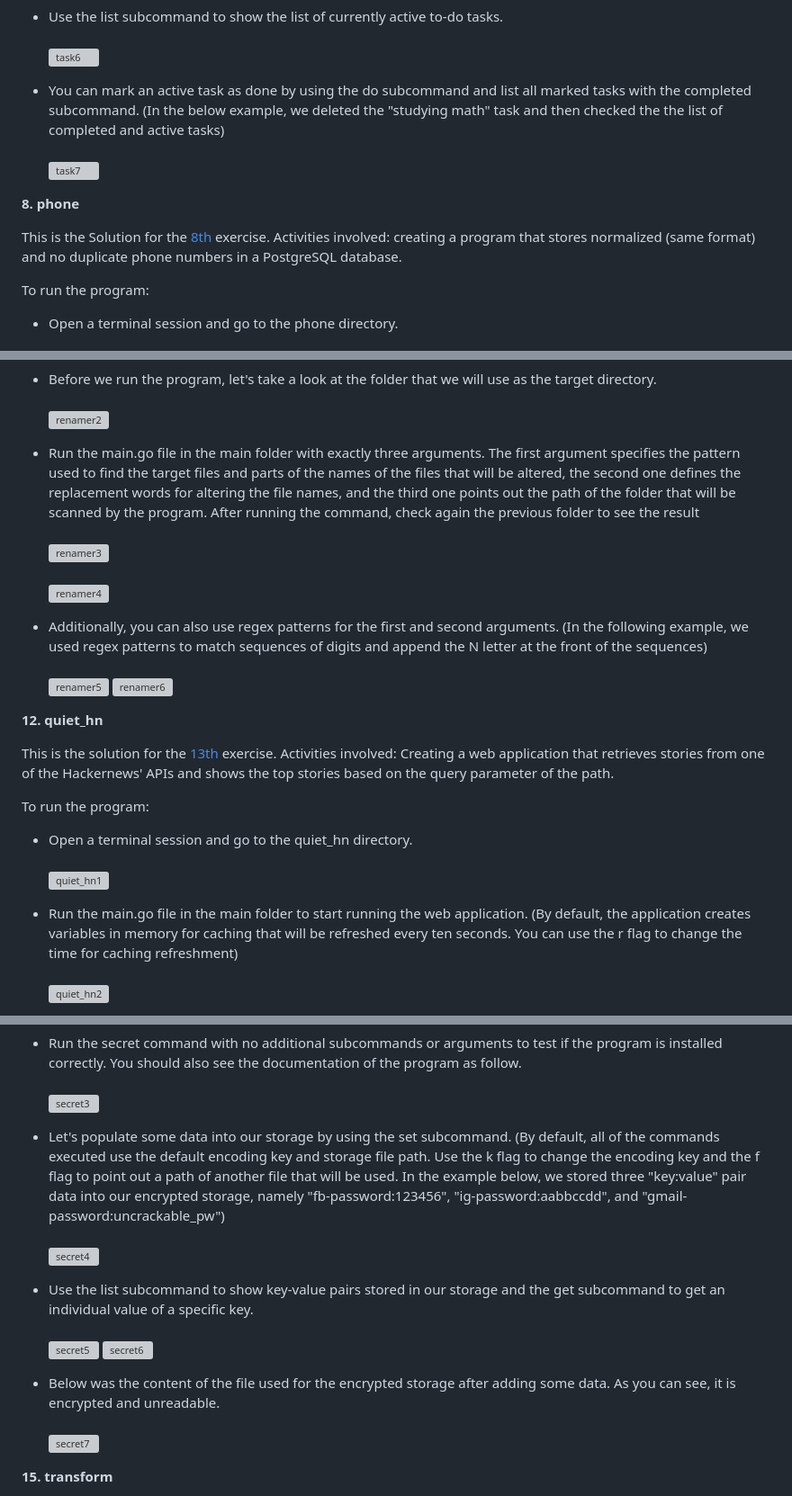
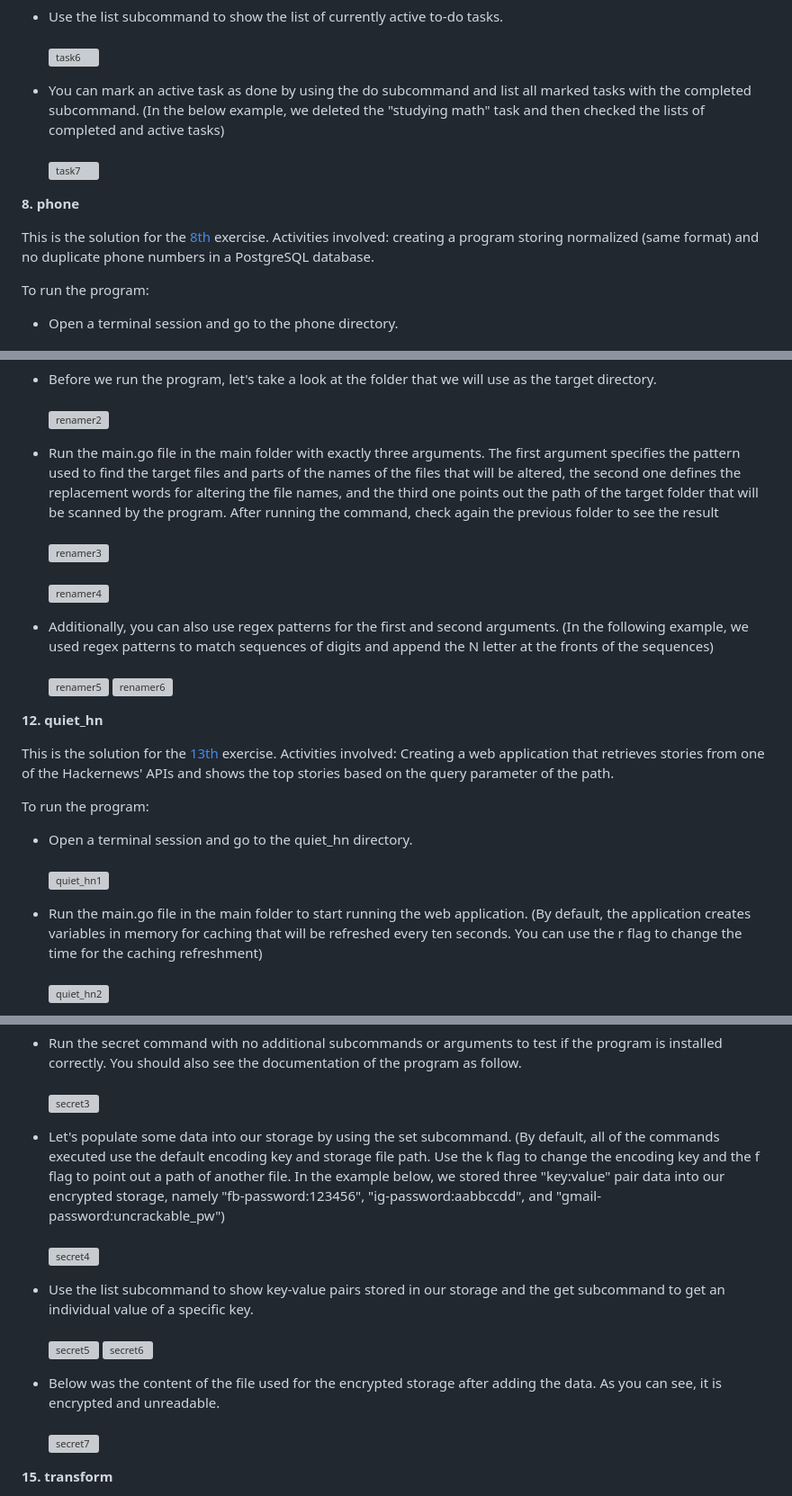
Before and after one commit to lareza-farhan-wanaghi/gophercises, a Markdown page: readme.md, 3 parts joined by grey strips. Shown: that part at 90% size. Drawn GitHub-style; grey boxes are pictures that could not be loaded.

```diff
--- a/readme.md
+++ b/readme.md
@@ -135,13 +135,13 @@ To run the program:
 - Use the list subcommand to show the list of currently active to-do tasks.<br/><br/>
 ![task6](readme_images/task6.png)
 
-- You can mark an active task as done by using the do subcommand and list all marked tasks with the completed subcommand. (In the below example, we deleted the "studying math" task and then checked the the list of completed and active tasks)<br/><br/>
+- You can mark an active task as done by using the do subcommand and list all marked tasks with the completed subcommand. (In the below example, we deleted the "studying math" task and then checked the lists of completed and active tasks)<br/><br/>
 ![task7](readme_images/task7.png)
 
 
 **8. phone**
 
-This is the Solution for the [8th](https://github.com/gophercises/phone) exercise. Activities involved: creating a program that stores normalized (same format) and no duplicate phone numbers in a PostgreSQL database.
+This is the solution for the [8th](https://github.com/gophercises/phone) exercise. Activities involved: creating a program storing normalized (same format) and no duplicate phone numbers in a PostgreSQL database.
 
 To run the program:
 
@@ -199,11 +199,11 @@ To run the program:
 - Before we run the program, let's take a look at the folder that we will use as the target directory.<br/><br/>
 ![renamer2](readme_images/renamer2.png)
 
-- Run the main.go file in the main folder with exactly three arguments. The first argument specifies the pattern used to find the target files and parts of the names of the files that will be altered, the second one defines the replacement words for altering the file names, and the third one points out the path of the folder that will be scanned by the program. After running the command, check again the previous folder to see the result<br/><br/>
+- Run the main.go file in the main folder with exactly three arguments. The first argument specifies the pattern used to find the target files and parts of the names of the files that will be altered, the second one defines the replacement words for altering the file names, and the third one points out the path of the target folder that will be scanned by the program. After running the command, check again the previous folder to see the result<br/><br/>
 ![renamer3](readme_images/renamer3.png)<br/><br/>
 ![renamer4](readme_images/renamer4.png)
 
-- Additionally, you can also use regex patterns for the first and second arguments. (In the following example, we used regex patterns to match sequences of digits and append the N letter at the front of the sequences)<br/><br/>
+- Additionally, you can also use regex patterns for the first and second arguments. (In the following example, we used regex patterns to match sequences of digits and append the N letter at the fronts of the sequences)<br/><br/>
 ![renamer5](readme_images/renamer5.png)
 ![renamer6](readme_images/renamer6.png)
 
@@ -217,7 +217,7 @@ To run the program:
 - Open a terminal session and go to the quiet_hn directory.<br/><br/>
 ![quiet_hn1](readme_images/quiet_hn1.png)
 
-- Run the main.go file in the main folder to start running the web application. (By default, the application creates variables in memory for caching that will be refreshed every ten seconds. You can use the r flag to change the time for caching refreshment)<br/><br/>
+- Run the main.go file in the main folder to start running the web application. (By default, the application creates variables in memory for caching that will be refreshed every ten seconds. You can use the r flag to change the time for the caching refreshment)<br/><br/>
 ![quiet_hn2](readme_images/quiet_hn2.png)
 
 - Let's visit our running web application on a browser. (The application returns the top 30 stories from the API if the user visits its root path with no additional parameter. You can set the n query parameter to specify the number of stories returned)<br/><br/>
@@ -262,14 +262,14 @@ To run the program:
 - Run the secret command with no additional subcommands or arguments to test if the program is installed correctly. You should also see the documentation of the program as follow.<br/><br/>
 ![secret3](readme_images/secret3.png)
 
-- Let's populate some data into our storage by using the set subcommand. (By default, all of the commands executed use the default encoding key and storage file path. Use the k flag to change the encoding key and the f flag to point out a path of another file that will be used. In the example below, we stored three "key:value" pair data into our encrypted storage, namely "fb-password:123456", "ig-password:aabbccdd", and "gmail-password:uncrackable_pw")<br/><br/>
+- Let's populate some data into our storage by using the set subcommand. (By default, all of the commands executed use the default encoding key and storage file path. Use the k flag to change the encoding key and the f flag to point out a path of another file. In the example below, we stored three "key:value" pair data into our encrypted storage, namely "fb-password:123456", "ig-password:aabbccdd", and "gmail-password:uncrackable_pw")<br/><br/>
 ![secret4](readme_images/secret4.png)
 
 - Use the list subcommand to show key-value pairs stored in our storage and the get subcommand to get an individual value of a specific key. <br/><br/>
 ![secret5](readme_images/secret5.png)
 ![secret6](readme_images/secret6.png)
 
-- Below was the content of the file used for the encrypted storage after adding some data. As you can see, it is encrypted and unreadable.<br/><br/>
+- Below was the content of the file used for the encrypted storage after adding the data. As you can see, it is encrypted and unreadable.<br/><br/>
 ![secret7](readme_images/secret7.png)
 
 
```
Also changed, not shown: other parts of readme.md (+5 -5 lines).
